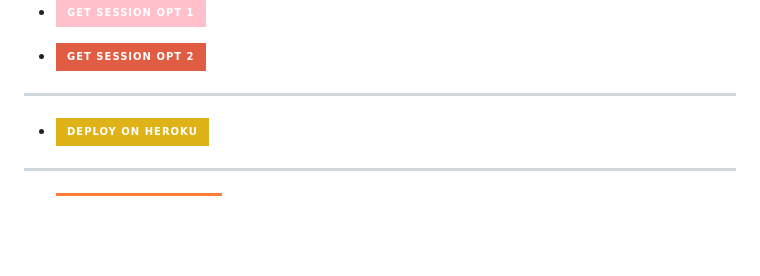
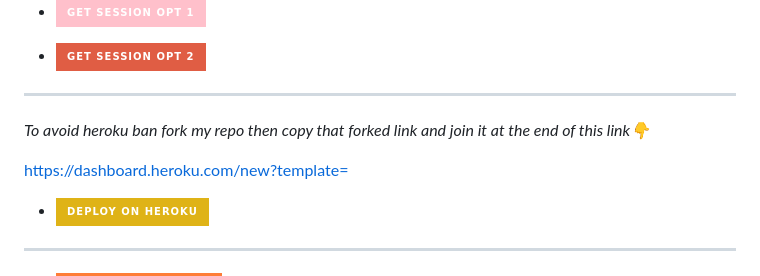
Before and after one commit to devibraah/BWM-XMD, a Markdown page: README.md, the part around the change. Drawn GitHub-style; badges without logos; blank space fills up the shorter version.

```diff
--- a/README.md
+++ b/README.md
@@ -31,6 +31,9 @@
 
 
 *********
+*To avoid heroku ban fork my repo then copy that forked link and join it at the end of this link👇*
+
+ https://dashboard.heroku.com/new?template=
 
 </p>
 
```
